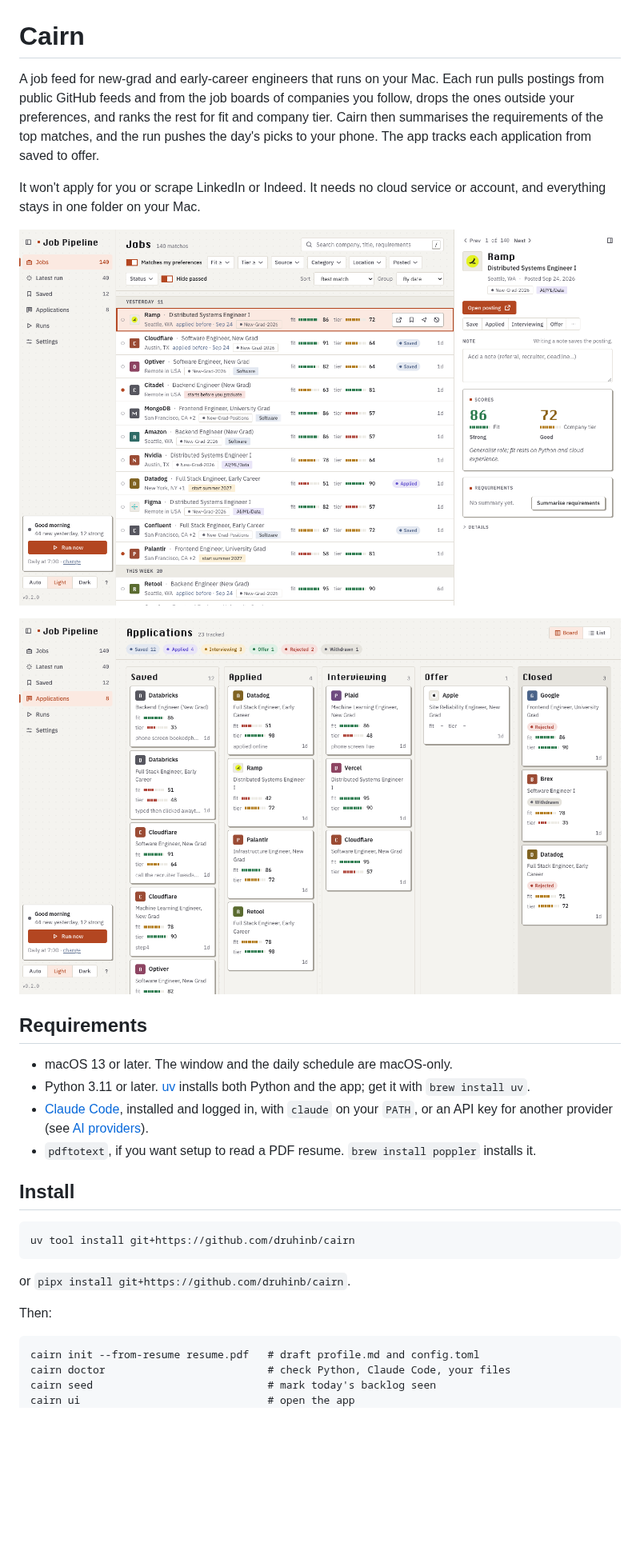
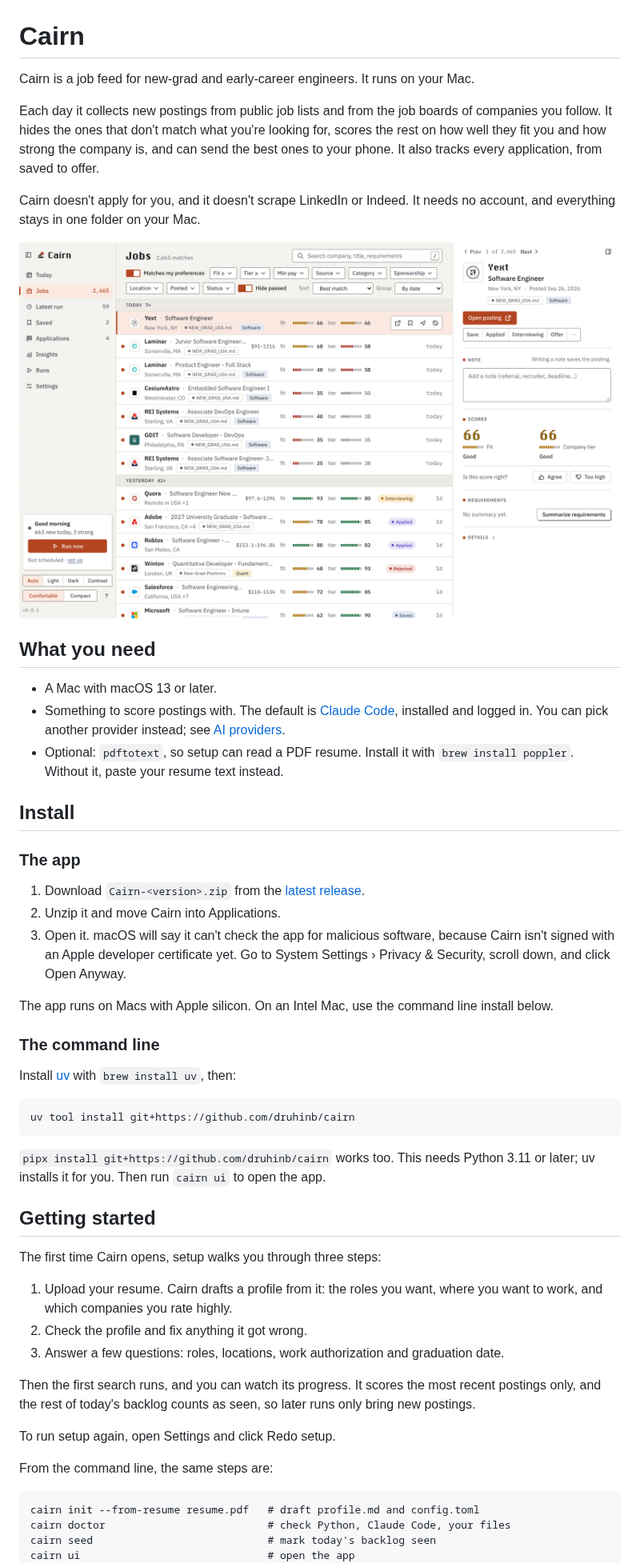
Before and after one commit to druhinb/cairn, a Markdown page: README.md, the part around one of its changes. Shown at 80% size. Rendered like a GitHub page; pictures changed too: docs/screenshots/applications.png, docs/screenshots/jobs.png; blank space fills up the shorter version.

Commit message:
rewrite the README in plain words with current screenshots

````diff
--- a/README.md
+++ b/README.md
@@ -1,39 +1,68 @@
 # Cairn
 
-A job feed for new-grad and early-career engineers that runs on your Mac. Each run
-pulls postings from public GitHub feeds and from the job boards of companies you
-follow, drops the ones outside your preferences, and ranks the rest for fit and
-company tier. Cairn then summarises the requirements of the top matches,
-and the run pushes the day's picks to your phone. The app tracks each application
-from saved to offer.
+Cairn is a job feed for new-grad and early-career engineers. It runs on your Mac.
 
-It won't apply for you or scrape LinkedIn or Indeed. It needs no cloud service or
+Each day it collects new postings from public job lists and from the job boards of
+companies you follow. It hides the ones that don't match what you're looking for,
+scores the rest on how well they fit you and how strong the company is, and can
+send the best ones to your phone. It also tracks every application, from saved to offer.
+
+Cairn doesn't apply for you, and it doesn't scrape LinkedIn or Indeed. It needs no
 account, and everything stays in one folder on your Mac.
 
 ![Jobs](docs/screenshots/jobs.png)
 
-![Applications](docs/screenshots/applications.png)
+## What you need
 
-## Requirements
-
-- macOS 13 or later. The window and the daily schedule are macOS-only.
-- Python 3.11 or later. [uv](https://docs.astral.sh/uv/) installs both Python and
-  the app; get it with `brew install uv`.
-- [Claude Code](https://claude.com/claude-code), installed and logged in, with
-  `claude` on your `PATH`, or an API key for another provider (see
-  [AI providers](#ai-providers)).
-- `pdftotext`, if you want setup to read a PDF resume. `brew install poppler`
-  installs it.
+- A Mac with macOS 13 or later.
+- Something to score postings with. The default is
+  [Claude Code](https://claude.com/claude-code), installed and logged in. You can
+  pick another provider instead; see [AI providers](#ai-providers).
+- Optional: `pdftotext`, so setup can read a PDF resume. Install it with
+  `brew install poppler`. Without it, paste your resume text instead.
 
 ## Install
+
+### The app
+
+1. Download `Cairn-<version>.zip` from the
+   [latest release](https://github.com/druhinb/cairn/releases/latest).
+2. Unzip it and move Cairn into Applications.
+3. Open it. macOS will say it can't check the app for malicious software, because
+   Cairn isn't signed with an Apple developer certificate yet. Go to
+   System Settings › Privacy & Security, scroll down, and click Open Anyway.
+
+The app runs on Macs with Apple silicon. On an Intel Mac, use the command line
+install below.
+
+### The command line
+
+Install [uv](https://docs.astral.sh/uv/) with `brew install uv`, then:
 
 ```
 uv tool install git+https://github.com/druhinb/cairn
 ```
 
-or `pipx install git+https://github.com/druhinb/cairn`.
+`pipx install git+https://github.com/druhinb/cairn` works too. This needs Python
+3.11 or later; uv installs it for you. Then run `cairn ui` to open the app.
 
-Then:
+## Getting started
+
+The first time Cairn opens, setup walks you through three steps:
+
+1. Upload your resume. Cairn drafts a profile from it: the roles you want, where
+   you want to work, and which companies you rate highly.
+2. Check the profile and fix anything it got wrong.
+3. Answer a few questions: roles, locations, work authorization and graduation
+   date.
+
+Then the first search runs, and you can watch its progress. It scores the most
+recent postings only, and the rest of today's backlog counts as seen, so later runs
+only bring new postings.
+
+To run setup again, open Settings and click Redo setup.
+
+From the command line, the same steps are:
 
 ```
 cairn init --from-resume resume.pdf   # draft profile.md and config.toml
````
Also changed, not shown: other parts of README.md (+195 -156 lines), docs/screenshots/today.png (added).
